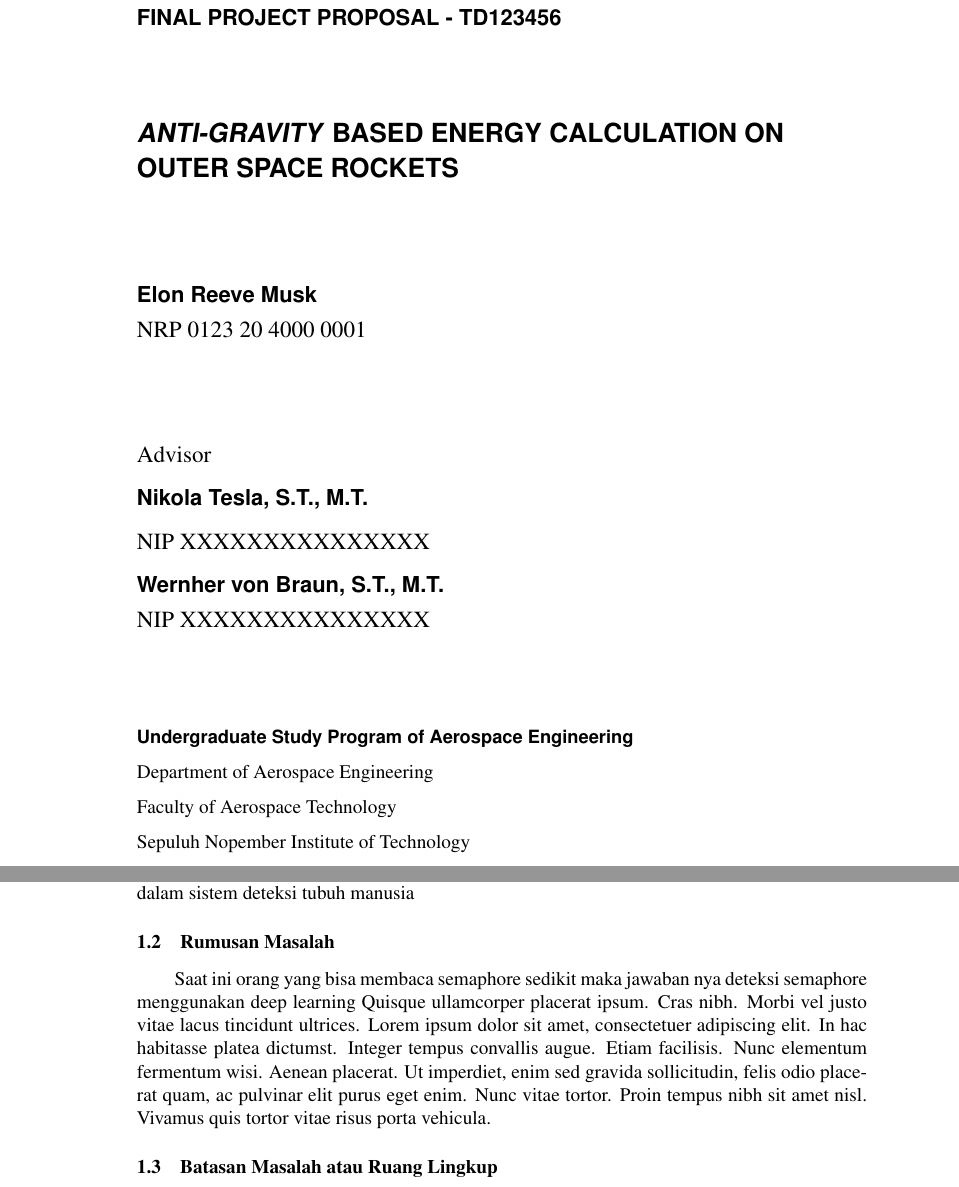
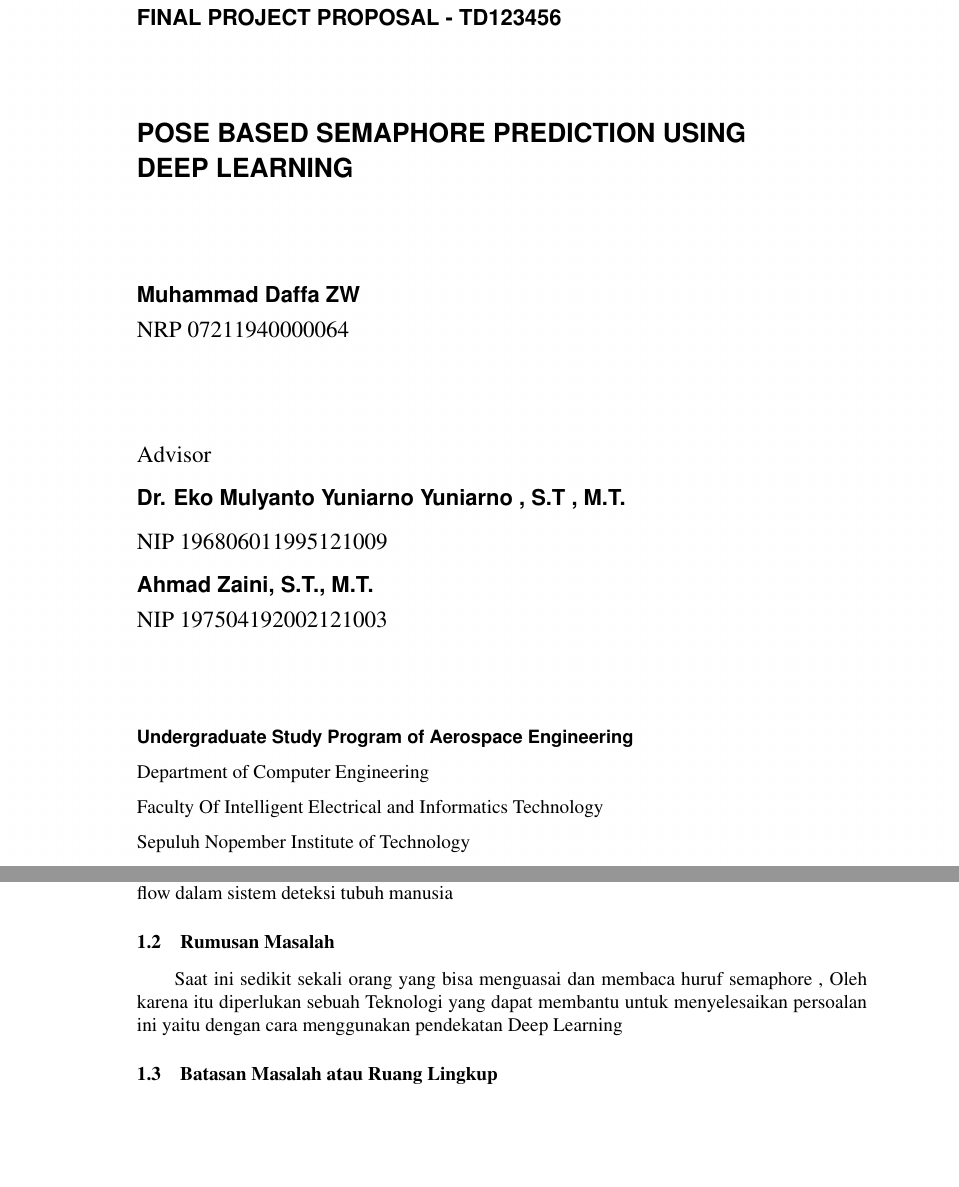
Before and after one commit to admiralkuznetsov45/tugas-akhir-dawe, a LaTeX thesis (main.tex, which reads konten/1-pendahuluan.tex, sampul/konten-en.tex): two parts of pages 2 and 8 of 12, joined at a grey line, cut so that both start at the same text, the shorter picture padded with empty space. Compiled offline with pdfLaTeX.

Commit message:
Perubahan Konten

```diff
--- a/konten/1-pendahuluan.tex
+++ b/konten/1-pendahuluan.tex
@@ -7,10 +7,11 @@
 
 
  Semaphore merupakan sebuah cara berkomunikasi satu dengan lainnya yang saling berjauhan dengan dua tangan memegang bendara . Dari pose yang diperagakan maka bisa diterima informasi tentang huruf apa yang diperagakan . Semaphore merupakan materi yang diajarkan didalam materi Pramuka di setiap sekolah-sekolah . Manfaat mempelajari semaphore sendiri adalah agar setiap anggota Pramuka bisa berkomunikasi satu sama lain di situasi susah sinyal
+
  Permasalahan yang dihadapi dalam Semaphore dalam Dunia Pendidikan sendiri adalah masih banyak anak-anak yang kesulitan dalam memahami Gerakan-gerakan semaphore dalam pembelajaran Pramuka , Penelitian tentang pemanfaatan teknologi visi computer yaitu tensor flow dalam sistem deteksi tubuh manusia
 
 
 \subsection{Rumusan Masalah}
 
 % Ubah paragraf berikut sesuai dengan rumusan masalah dari tugas akhir
-Saat ini orang yang bisa membaca semaphore sedikit maka jawaban nya deteksi semaphore menggunakan deep learning  \lipsum[4]
+Saat ini sedikit sekali orang yang bisa menguasai dan membaca huruf semaphore , Oleh karena itu diperlukan sebuah Teknologi yang dapat membantu untuk menyelesaikan persoalan ini yaitu dengan cara menggunakan pendekatan Deep Learning
--- a/sampul/konten-en.tex
+++ b/sampul/konten-en.tex
@@ -8,7 +8,7 @@
 % Ubah kalimat berikut dengan judul tugas akhir
 \begin{spacing}{1.5}
   \begin{Large}
-    \emph{ANTI-GRAVITY} BASED ENERGY CALCULATION ON OUTER SPACE ROCKETS
+    POSE BASED SEMAPHORE PREDICTION USING DEEP LEARNING
   \end{Large}
 \end{spacing}
 
@@ -16,8 +16,8 @@
 
 % Ubah kalimat-kalimat berikut dengan nama dan NRP mahasiswa
 \begin{large}
-  Elon Reeve Musk \\
-  \textnormal{NRP 0123 20 4000 0001}
+  Muhammad Daffa ZW \\
+  \textnormal{NRP 07211940000064}
 \end{large}
 
 \vspace{\fill}
@@ -25,10 +25,10 @@
 % Ubah kalimat-kalimat berikut dengan nama-nama dosen pembimbing
 \begin{large}
   \textnormal{Advisor} \\
-  Nikola Tesla, S.T., M.T. \\
-  \textnormal{NIP XXXXXXXXXXXXXXX} \\
-  Wernher von Braun, S.T., M.T. \\
-  \textnormal{NIP XXXXXXXXXXXXXXX}
+  Dr. Eko Mulyanto Yuniarno Yuniarno , S.T , M.T. \\
+  \textnormal{NIP 196806011995121009} \\
+  Ahmad Zaini, S.T., M.T. \\
+  \textnormal{NIP 197504192002121003}
 \end{large}
 
 \vspace{\fill}
@@ -38,8 +38,8 @@
 
 \normalfont
 
-Department of Aerospace Engineering \\
-Faculty of Aerospace Technology \\
+Department of Computer Engineering \\
+Faculty Of Intelligent Electrical and Informatics Technology \\
 Sepuluh Nopember Institute of Technology
 
 % Ubah kalimat berikut dengan tempat dan tahun pembuatan buku
```
Also changed, not shown: sampul/konten-id.tex (+1 -1 lines), konten/1-pendahuluan.tex (38 more changed lines), sampul/konten-en.tex (2 more changed lines).
